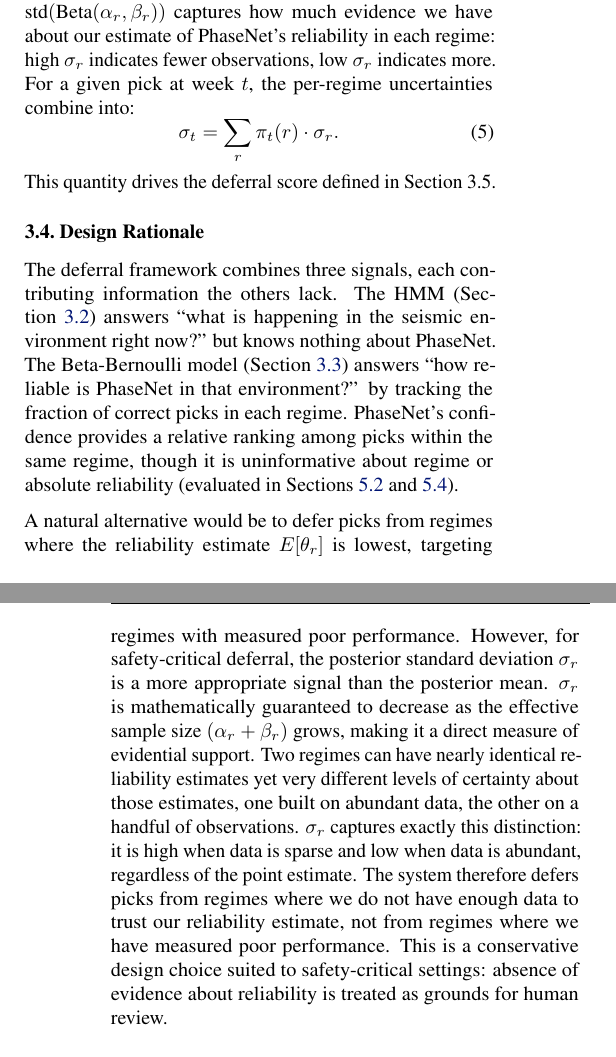
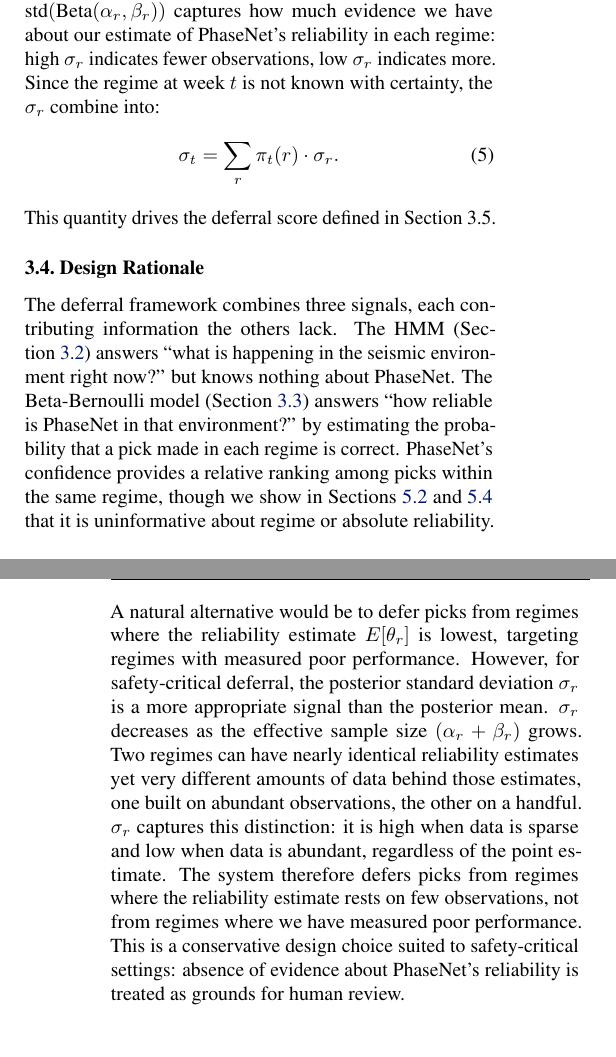
Before and after one commit to ya325icacuk/seismic-phase-picking, a LaTeX paper (paper/main.tex, which reads paper/sections/method.tex): two parts of the columns of pages 4 and 5 of 13, joined at a grey line, cut so that both start at the same text. Compiled offline with pdfLaTeX.

Commit message:
Tighten Sections 3.3–3.4: σ_t motivation, θ_r wording, σ_r paragraph (Edit List v13)
Co-Authored-By: Claude Opus 4.6 <noreply@anthropic.com>

```diff
--- a/paper/sections/method.tex
+++ b/paper/sections/method.tex
@@ -162,7 +162,7 @@
     \alpha_r \leftarrow \alpha_r, \qquad \beta_r \leftarrow \beta_r + \pi_t(r) \quad \forall\, r \in \{Q, A, D\}.
 \end{equation}
 
-As the Beta parameters accumulate observations, we need a measure of how much we can trust each regime's reliability estimate. The posterior standard deviation $\sigma_r = \text{std}(\text{Beta}(\alpha_r, \beta_r))$ captures how much evidence we have about our estimate of PhaseNet's reliability in each regime: high $\sigma_r$ indicates fewer observations, low $\sigma_r$ indicates more. For a given pick at week $t$, the per-regime uncertainties combine into:
+As the Beta parameters accumulate observations, we need a measure of how much we can trust each regime's reliability estimate. The posterior standard deviation $\sigma_r = \text{std}(\text{Beta}(\alpha_r, \beta_r))$ captures how much evidence we have about our estimate of PhaseNet's reliability in each regime: high $\sigma_r$ indicates fewer observations, low $\sigma_r$ indicates more. Since the regime at week $t$ is not known with certainty, the $\sigma_r$ combine into:
 \begin{equation}
     \sigma_t = \sum_{r} \pi_t(r) \cdot \sigma_r.
     \label{eq:sigma_t}
@@ -172,9 +172,9 @@
 \subsection{Design Rationale}
 \label{sec:design_rationale}
 
-The deferral framework combines three signals, each contributing information the others lack. The HMM (\cref{sec:regime_model}) answers ``what is happening in the seismic environment right now?'' but knows nothing about PhaseNet. The Beta-Bernoulli model (\cref{sec:beta_bernoulli}) answers ``how reliable is PhaseNet in that environment?'' by tracking the fraction of correct picks in each regime. PhaseNet's confidence provides a relative ranking among picks within the same regime, though it is uninformative about regime or absolute reliability (evaluated in \cref{sec:confidence,sec:deferral_comparison}).
+The deferral framework combines three signals, each contributing information the others lack. The HMM (\cref{sec:regime_model}) answers ``what is happening in the seismic environment right now?'' but knows nothing about PhaseNet. The Beta-Bernoulli model (\cref{sec:beta_bernoulli}) answers ``how reliable is PhaseNet in that environment?'' by estimating the probability that a pick made in each regime is correct. PhaseNet's confidence provides a relative ranking among picks within the same regime, though we show in \cref{sec:confidence,sec:deferral_comparison} that it is uninformative about regime or absolute reliability.
 
-A natural alternative would be to defer picks from regimes where the reliability estimate $E[\theta_r]$ is lowest, targeting regimes with measured poor performance. However, for safety-critical deferral, the posterior standard deviation $\sigma_r$ is a more appropriate signal than the posterior mean. $\sigma_r$ is mathematically guaranteed to decrease as the effective sample size $(\alpha_r + \beta_r)$ grows, making it a direct measure of evidential support. Two regimes can have nearly identical reliability estimates yet very different levels of certainty about those estimates, one built on abundant data, the other on a handful of observations. $\sigma_r$ captures exactly this distinction: it is high when data is sparse and low when data is abundant, regardless of the point estimate. The system therefore defers picks from regimes where we do not have enough data to trust our reliability estimate, not from regimes where we have measured poor performance. This is a conservative design choice suited to safety-critical settings: absence of evidence about reliability is treated as grounds for human review.
+A natural alternative would be to defer picks from regimes where the reliability estimate $E[\theta_r]$ is lowest, targeting regimes with measured poor performance. However, for safety-critical deferral, the posterior standard deviation $\sigma_r$ is a more appropriate signal than the posterior mean. $\sigma_r$ decreases as the effective sample size $(\alpha_r + \beta_r)$ grows. Two regimes can have nearly identical reliability estimates yet very different amounts of data behind those estimates, one built on abundant observations, the other on a handful. $\sigma_r$ captures this distinction: it is high when data is sparse and low when data is abundant, regardless of the point estimate. The system therefore defers picks from regimes where the reliability estimate rests on few observations, not from regimes where we have measured poor performance. This is a conservative design choice suited to safety-critical settings: absence of evidence about PhaseNet's reliability is treated as grounds for human review.
 
 \subsection{Combined Deferral Score}
 \label{sec:combined_score}
```
